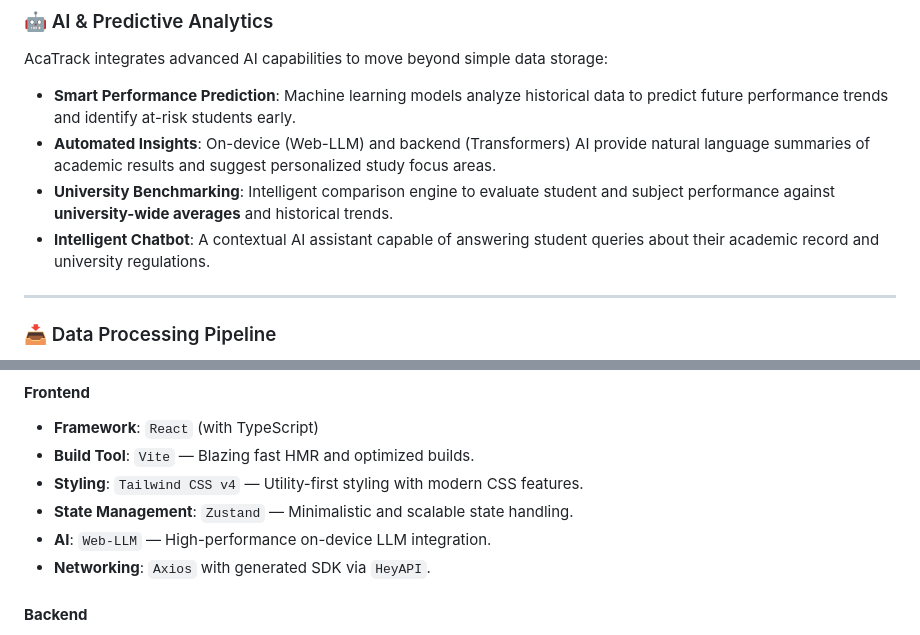
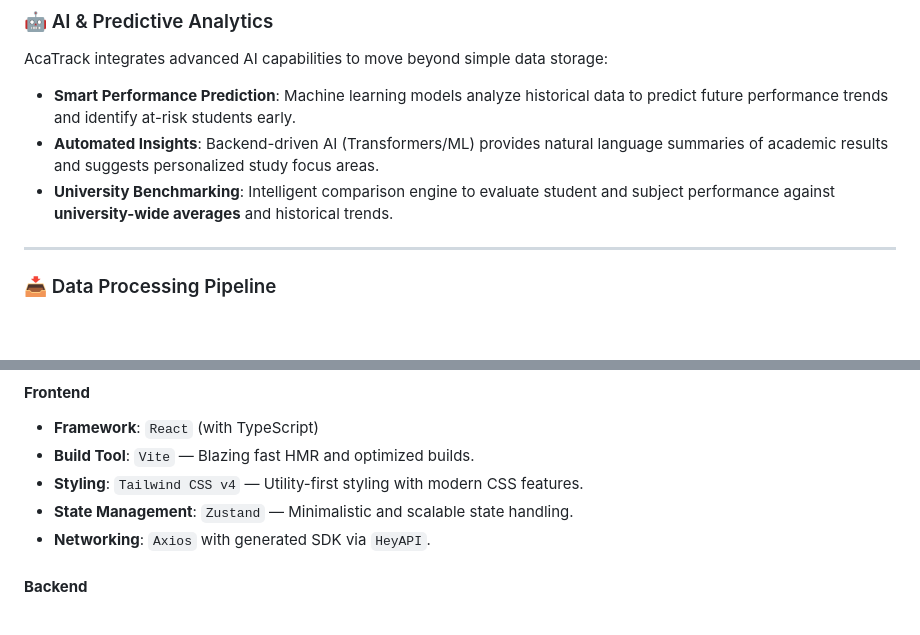
Before and after one commit to chetanuchiha16/acatrack, a Markdown page: README.md, 2 parts joined by grey strips. GitHub-like rendering; blank space fills up the shorter version.

Commit message:
refactor: remove on-device Web-LLM architecture and documentation from the project

```diff
--- a/README.md
+++ b/README.md
@@ -82,9 +80,8 @@ AcaTrack provides specialized interfaces for four key stakeholders:
 AcaTrack integrates advanced AI capabilities to move beyond simple data storage:
 
 *   **Smart Performance Prediction**: Machine learning models analyze historical data to predict future performance trends and identify at-risk students early.
-*   **Automated Insights**: On-device (Web-LLM) and backend (Transformers) AI provide natural language summaries of academic results and suggest personalized study focus areas.
+*   **Automated Insights**: Backend-driven AI (Transformers/ML) provides natural language summaries of academic results and suggests personalized study focus areas.
 *   **University Benchmarking**: Intelligent comparison engine to evaluate student and subject performance against **university-wide averages** and historical trends.
-*   **Intelligent Chatbot**: A contextual AI assistant capable of answering student queries about their academic record and university regulations.
 
 ---
 
@@ -105,7 +102,6 @@ The system features robust tools for handling complex academic data:
 *   **Build Tool**: `Vite` — Blazing fast HMR and optimized builds.
 *   **Styling**: `Tailwind CSS v4` — Utility-first styling with modern CSS features.
 *   **State Management**: `Zustand` — Minimalistic and scalable state handling.
-*   **AI**: `Web-LLM` — High-performance on-device LLM integration.
 *   **Networking**: `Axios` with generated SDK via `HeyAPI`.
 
 #### **Backend**
```
Also changed, not shown: other parts of README.md (+0 -2 lines).
